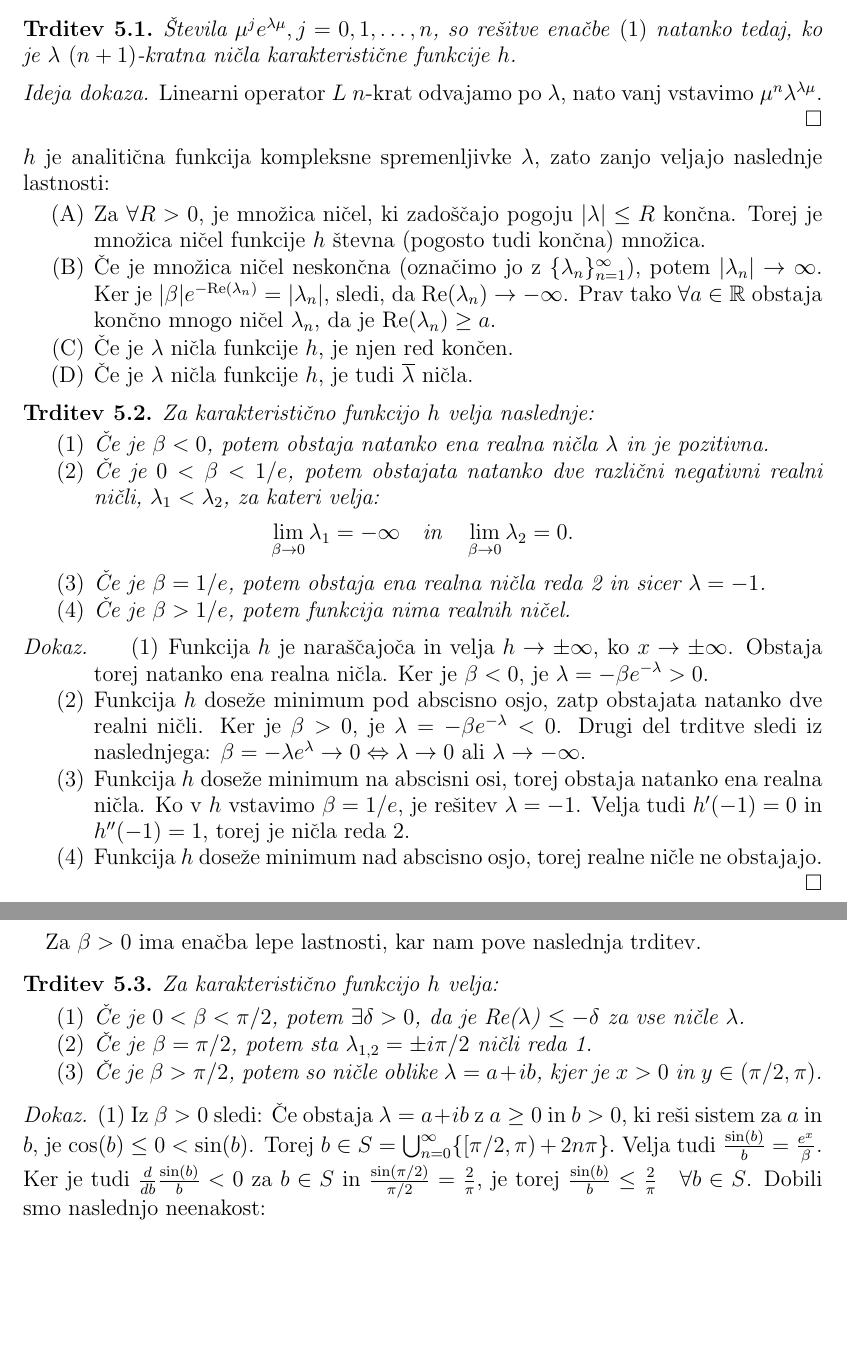
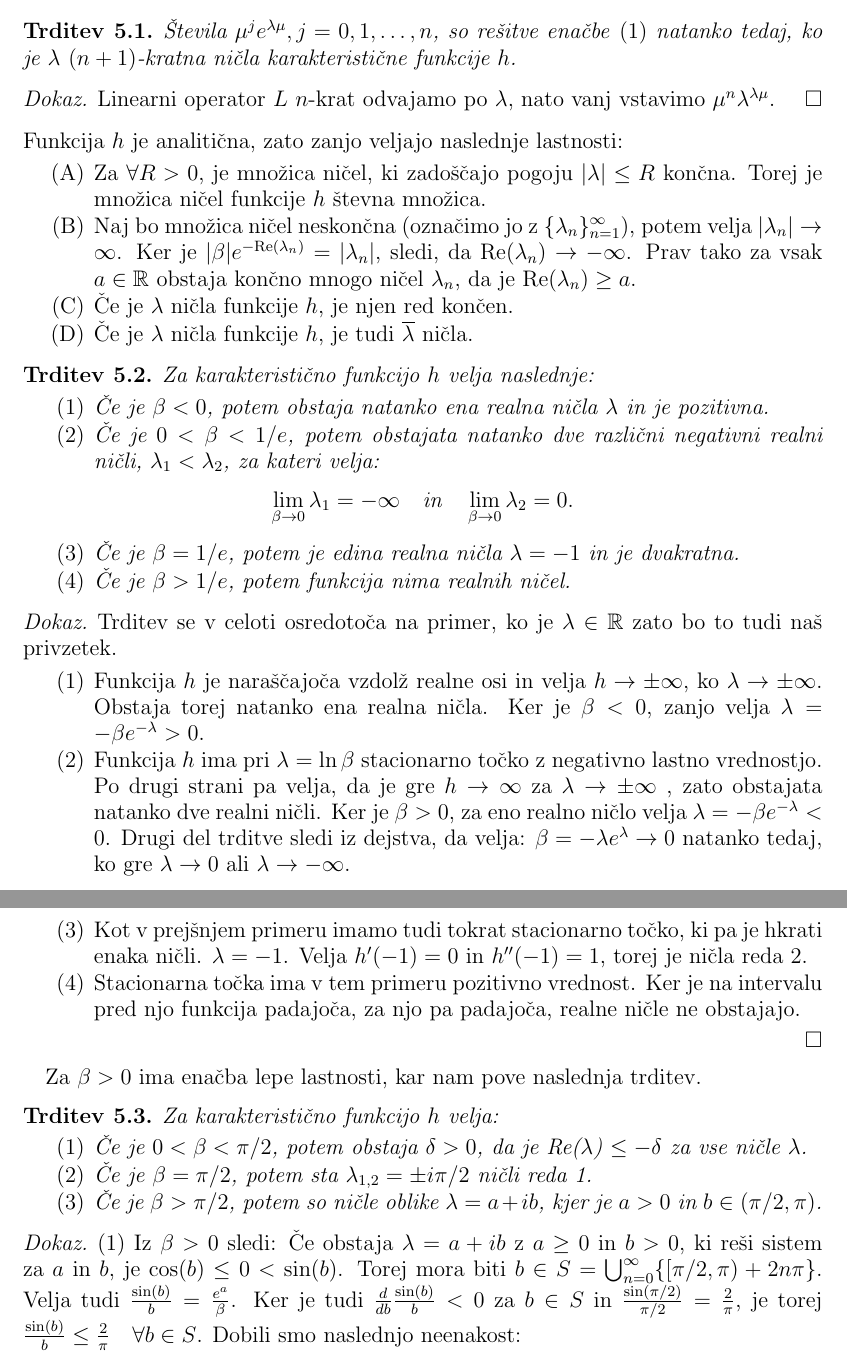
Before and after one commit to DavidRozman/Diploma, a LaTeX thesis (Diploma.tex): two parts of pages 9 and 10 of 11, joined at a grey line, cut so that both start at the same text, the shorter picture padded with empty space. Compiled offline with pdfLaTeX.

Commit message:
Update Diploma.tex

```diff
--- a/Diploma.tex
+++ b/Diploma.tex
@@ -346,17 +346,17 @@ Dobimo sistem enačb za $a$ in $b$:
     tedaj, ko je $\lambda$ $(n+1)$-kratna ničla karakteristične funkcije $h$.
 \end{trditev}
 
-\begin{proof}[Ideja dokaza]
+\begin{proof}[Dokaz]
     Linearni operator $L$ $n$-krat odvajamo po $\lambda$, nato vanj vstavimo $\mu^{n}\lambda^{\lambda \mu}$.
 \end{proof}
 
-\noindent $h$ je analitična funkcija kompleksne spremenljivke $\lambda$, zato zanjo veljajo naslednje lastnosti:
+\noindent Funkcija $h$ je analitična, zato zanjo veljajo naslednje lastnosti:
 \begin{enumerate}
     \item[(A)] Za $\forall R > 0$, je množica ničel, ki zadoščajo pogoju $|\lambda|\leq R$ končna. Torej je
-            množica ničel funkcije $h$ števna (pogosto tudi končna) množica.
-    \item[(B)] Če je množica ničel neskončna (označimo jo z $\{\lambda_{n}\}_{n=1}^{\infty}$), potem
+            množica ničel funkcije $h$ števna množica.
+    \item[(B)] Naj bo množica ničel neskončna (označimo jo z $\{\lambda_{n}\}_{n=1}^{\infty}$), potem velja
     $|\lambda_{n}| \to \infty$. Ker je $|\beta|e^{-\text{Re}(\lambda_{n})}=|\lambda_n|$, sledi, da
-    $\text{Re}(\lambda_n) \to -\infty$. Prav tako $\forall a \in \R$ obstaja končno mnogo ničel $\lambda_n$,
+    $\text{Re}(\lambda_n) \to -\infty$. Prav tako za vsak $a \in \R$ obstaja končno mnogo ničel $\lambda_n$,
     da je $\text{Re}(\lambda_n) \geq a$.
     \item[(C)] Če je $\lambda$ ničla funkcije $h$, je njen red končen.
     \item[(D)] Če je $\lambda$ ničla funkcije $h$, je tudi $\overline{\lambda}$ ničla.
@@ -370,22 +370,24 @@ Dobimo sistem enačb za $a$ in $b$:
         \item Če je $0 < \beta < 1/e$, potem obstajata natanko dve različni negativni realni
          ničli, $\lambda_{1} < \lambda_{2}$, za kateri velja:
          \[ \lim_{\beta \to 0}\lambda_{1}=-\infty \quad \text{in} \quad \lim_{\beta \to 0}\lambda_{2}=0. \]
-        \item Če je $\beta = 1/e$, potem obstaja ena realna ničla reda 2 in sicer $\lambda = -1$.
+        \item Če je $\beta = 1/e$, potem je edina realna ničla $\lambda = -1$ in je dvakratna.
         \item Če je $\beta > 1/e$, potem funkcija nima realnih ničel.
     \end{enumerate}
 \end{trditev}
 
 \begin{proof}[Dokaz]
+    Trditev se v celoti osredotoča na primer, ko je $\lambda\in\R$ zato bo to tudi naš privzetek.
     \begin{enumerate}
-        \item Funkcija $h$ je naraščajoča in velja $h \to \pm \infty$, ko $x \to \pm \infty$. Obstaja
-        torej natanko ena realna ničla. Ker je $\beta < 0$, je $\lambda = -\beta e^{-\lambda} >0$.
-        \item Funkcija $h$ doseže minimum pod abscisno osjo, zatp obstajata natanko dve realni ničli. Ker je
-        $\beta > 0$, je $\lambda = -\beta e^{-\lambda} <0$. Drugi del trditve sledi iz naslednjega:
-        $ \beta = -\lambda e^{\lambda} \to 0 \Leftrightarrow \lambda \to 0$ ali $\lambda \to -\infty$.
-        \item Funkcija $h$ doseže minimum na abscisni osi, torej obstaja natanko ena realna ničla. Ko v
-        $h$ vstavimo $\beta = 1/e$, je rešitev $\lambda = -1$. Velja tudi $h'(-1)=0$ in $h''(-1)=1$, torej
+        \item Funkcija $h$ je naraščajoča vzdolž realne osi in velja $h \to \pm \infty$, ko $\lambda \to \pm \infty$. Obstaja
+        torej natanko ena realna ničla. Ker je $\beta < 0$, zanjo velja $\lambda = -\beta e^{-\lambda} >0$.
+        \item Funkcija $h$ ima pri $\lambda=\ln\beta$ stacionarno točko z negativno lastno vrednostjo. Po drugi strani pa velja, da je gre $h\to\infty$ za $\lambda\to\pm\infty$
+        , zato obstajata natanko dve realni ničli. Ker je
+        $\beta > 0$, za eno realno ničlo velja $\lambda = -\beta e^{-\lambda} <0$. Drugi del trditve sledi iz dejstva, da velja:
+        $ \beta = -\lambda e^{\lambda} \to 0$ natanko tedaj, ko gre $\lambda \to 0$ ali $\lambda \to -\infty$.
+        \item Kot v prejšnjem primeru imamo tudi tokrat stacionarno točko, ki pa je hkrati enaka ničli. $\lambda = -1$. Velja $h'(-1)=0$ in $h''(-1)=1$, torej
         je ničla reda 2.
-        \item Funkcija $h$ doseže minimum nad abscisno osjo, torej realne ničle ne obstajajo.
+        \item Stacionarna točka ima v tem primeru pozitivno vrednost. Ker je na intervalu pred njo funkcija padajoča,
+         za njo pa padajoča, realne ničle ne obstajajo.
     \end{enumerate}
 \end{proof}
 
@@ -394,22 +396,22 @@ Za $\beta > 0$ ima enačba lepe lastnosti, kar nam pove naslednja trditev.
 \begin{trditev}
     Za karakteristično funkcijo $h$ velja:
     \begin{enumerate}
-        \item Če je $0<\beta < \pi /2$, potem $\exists \delta > 0$, da je Re($\lambda$) $\leq -\delta$
+        \item Če je $0<\beta < \pi /2$, potem obstaja $\delta > 0$, da je Re($\lambda$) $\leq -\delta$
         za vse ničle $\lambda$.
         \item Če je $\beta = \pi /2$, potem sta $\lambda_{1,2}=\pm i\pi /2$ ničli reda 1.
-        \item Če je $\beta > \pi /2$, potem so ničle oblike $\lambda = a + ib$, kjer je $x>0$ in
-         $y \in (\pi /2, \pi)$.
+        \item Če je $\beta > \pi /2$, potem so ničle oblike $\lambda = a + ib$, kjer je $a>0$ in
+         $b \in (\pi /2, \pi)$.
     \end{enumerate}
 \end{trditev}
 
 \begin{proof}[Dokaz]
 (1)  Iz $\beta > 0$ sledi: Če obstaja $\lambda = a +ib$ z $a \geq 0$ in $b > 0$, ki reši sistem za $a$ in $b$,
-je $\cos(b) \leq 0 < \sin(b)$. Torej $b \in S = \bigcup_{n=0}^{\infty}\{[\pi / 2,\pi)+2n\pi\}.$ Velja
-tudi $\frac{\sin(b)}{b}=\frac{e^{x}}{\beta}$. Ker je tudi $\frac{d}{db}\frac{\sin(b)}{b} < 0$ za $b \in S$
+je $\cos(b) \leq 0 < \sin(b)$. Torej mora biti $b \in S = \bigcup_{n=0}^{\infty}\{[\pi / 2,\pi)+2n\pi\}.$ Velja
+tudi $\frac{\sin(b)}{b}=\frac{e^{a}}{\beta}$. Ker je tudi $\frac{d}{db}\frac{\sin(b)}{b} < 0$ za $b \in S$
 in $\frac{\sin(\pi /2)}{\pi / 2} = \frac{2}{\pi}$, je torej $\frac{\sin(b)}{b} \leq \frac{2}{\pi} \quad
 \forall b \in S$.
 Dobili smo naslednjo neenakost:
-\[\frac{1}{\beta} \leq \frac{e^x}{\beta} = \frac{\sin(b)}{b} \leq \frac{2}{\pi}.\]
+\[\frac{1}{\beta} \leq \frac{e^a}{\beta} = \frac{\sin(b)}{b} \leq \frac{2}{\pi}.\]
 Sledi, da je $\beta \geq \pi/2$. Torej, če je $\beta < \pi/2$, je potem Re($\lambda$) $<0$ za vsako ničlo
 $\lambda$. Ko upoštevamo še lastnost (B) funckije $h$, je prvi del trditve dokazan. \\
 (2)  Drugi del trditve se dokaže z direktnim izračunom. \\
@@ -444,3 +447,5 @@ Ker je $\beta$ strogo padajoča na $(0,\pi/2)$, sledi da je njena zaloga vrednos
 \end{definicija}
 
+\newpage
+
 \begin{trditev}
```
Also changed, not shown: Diploma.tex (23 more changed lines).
